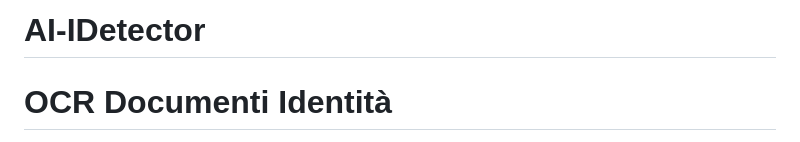
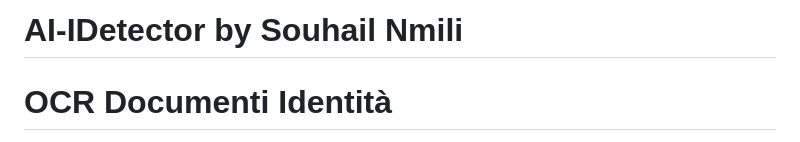
Before and after one commit to suil12/AI-IDetector, a Markdown page: README.md, the part around the change. Drawn GitHub-style.

```diff
--- a/README.md
+++ b/README.md
@@ -1,4 +1,4 @@
-# AI-IDetector
+# AI-IDetector by Souhail Nmili
 # OCR Documenti Identità
 
 Applicazione web per l'estrazione automatica di dati da documenti di identità italiani utilizzando OCR (Tesseract.js) e intelligenza artificiale (Mistral AI).
```
